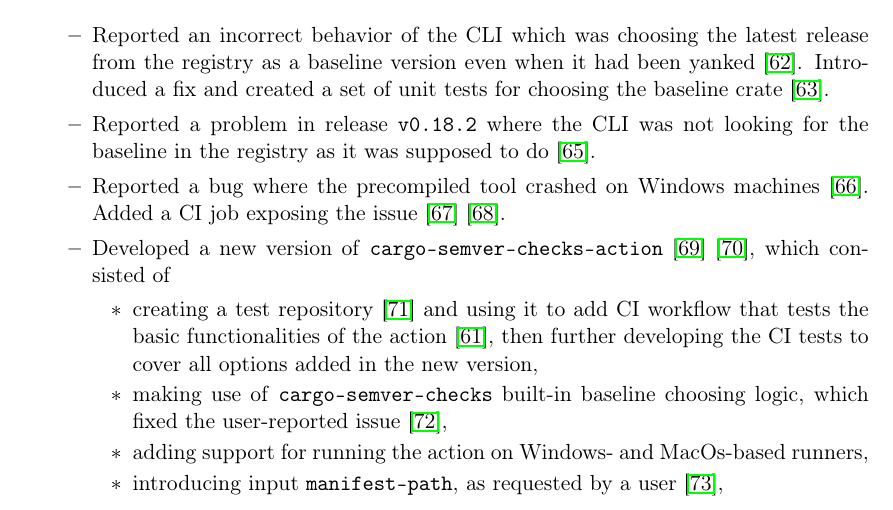
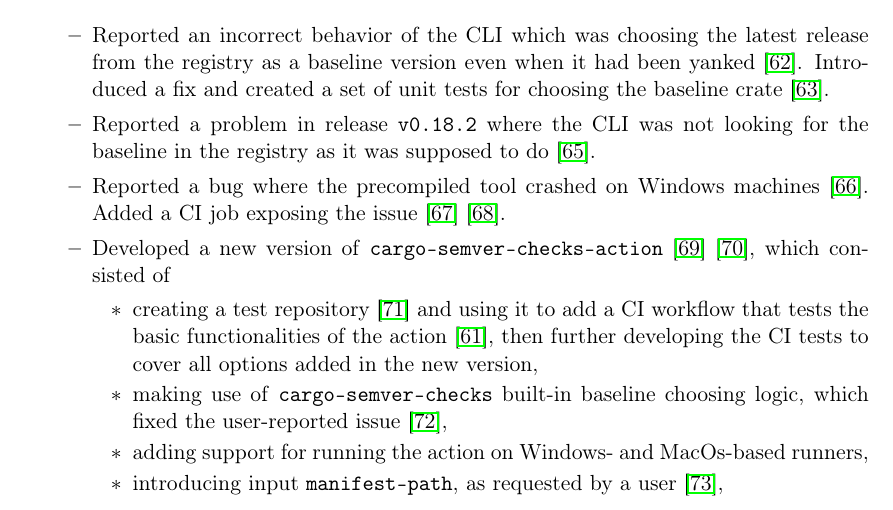
Before and after one commit to tonowak/bachelors-thesis, a LaTeX thesis (thesis-en.tex): part of page 31 of 39, cut so that both start at the same text. Compiled offline with pdfLaTeX.

Commit message:
Update thesis-en.tex
Co-authored-by: Tomasz Nowak <36604952+tonowak@users.noreply.github.com>

```diff
--- a/thesis-en.tex
+++ b/thesis-en.tex
@@ -844,7 +844,7 @@
 			\item Developed a new version of \texttt{cargo-semver-checks-action} \cite{pr_action_v2}
 				\cite{pr_action_inputs_issues}, which consisted of
 			\begin{itemize}
-				\item creating a test repository \cite{repo_action_tests} and using it to add CI workflow that tests
+				\item creating a test repository \cite{repo_action_tests} and using it to add a CI workflow that tests
 					the basic functionalities of the action \cite{pr_action_first_tests}, then further developing the
 					CI tests to cover all options added in the new version,
 				\item making use of \texttt{cargo-semver-checks} built-in baseline choosing logic, which fixed the
```
